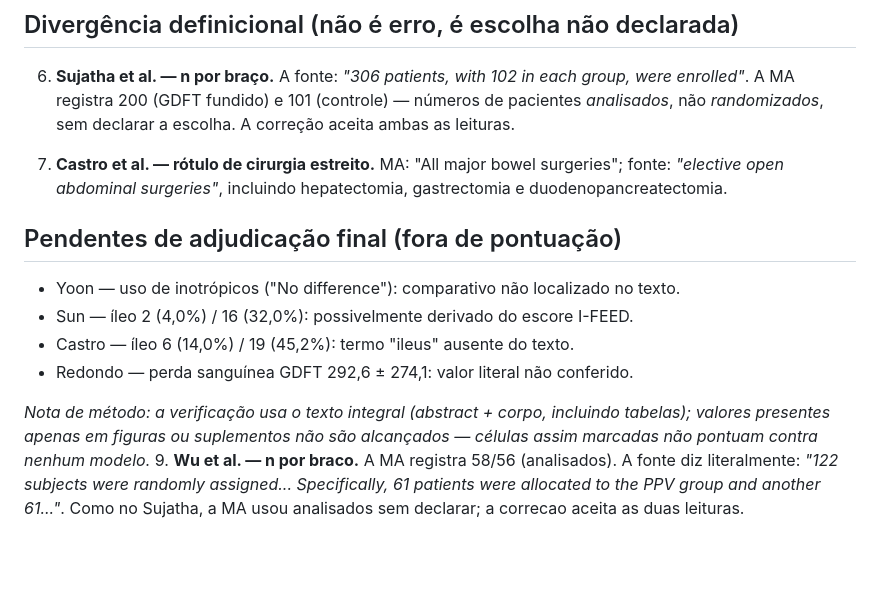
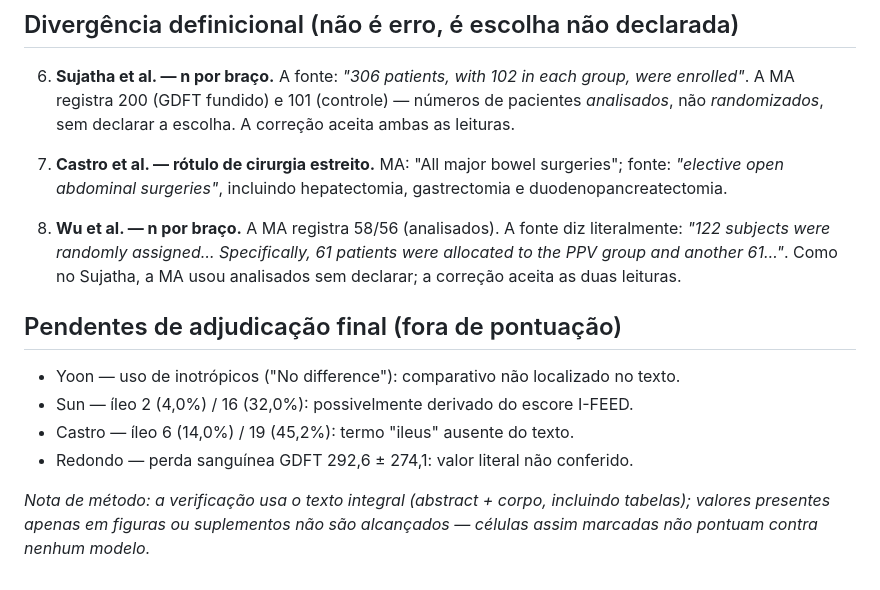
Before and after one commit to gbbarra/llm-evidence-extraction-benchmark-ptbr, a Markdown page: dados/estudo1/erratas-da-ancora.md, the part around the change. Rendered like a GitHub page; blank space fills up the shorter version.

Commit message:
erratas: item Wu-n movido para a secao de divergencias
Co-Authored-By: Claude Fable 5 <noreply@anthropic.com>

```diff
--- a/dados/estudo1/erratas-da-ancora.md
+++ b/dados/estudo1/erratas-da-ancora.md
@@ -67,6 +67,11 @@ célula a célula do adjudicador. A supervisão é do autor humano do benchmark.
    fonte: *"elective open abdominal surgeries"*, incluindo hepatectomia, gastrectomia e
    duodenopancreatectomia.
 
+8. **Wu et al. — n por braço.** A MA registra 58/56 (analisados). A fonte diz
+   literalmente: *"122 subjects were randomly assigned… Specifically, 61 patients were
+   allocated to the PPV group and another 61…"*. Como no Sujatha, a MA usou analisados
+   sem declarar; a correção aceita as duas leituras.
+
 ## Pendentes de adjudicação final (fora de pontuação)
 
 - Yoon — uso de inotrópicos ("No difference"): comparativo não localizado no texto.
@@ -77,4 +82,3 @@ célula a célula do adjudicador. A supervisão é do autor humano do benchmark.
 *Nota de método: a verificação usa o texto integral (abstract + corpo, incluindo
 tabelas); valores presentes apenas em figuras ou suplementos não são alcançados —
 células assim marcadas não pontuam contra nenhum modelo.*
-9. **Wu et al. — n por braco.** A MA registra 58/56 (analisados). A fonte diz literalmente: *"122 subjects were randomly assigned... Specifically, 61 patients were allocated to the PPV group and another 61..."*. Como no Sujatha, a MA usou analisados sem declarar; a correcao aceita as duas leituras.
```
